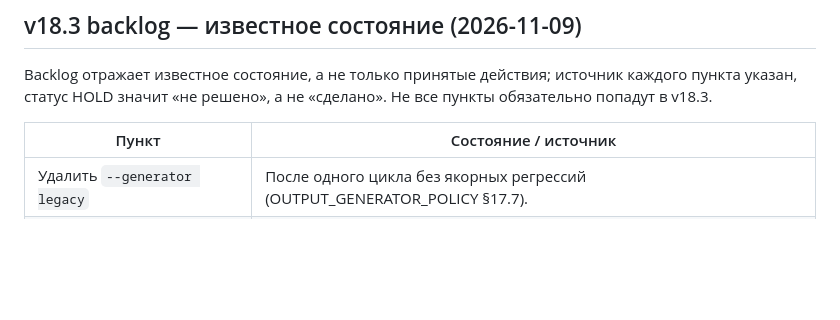
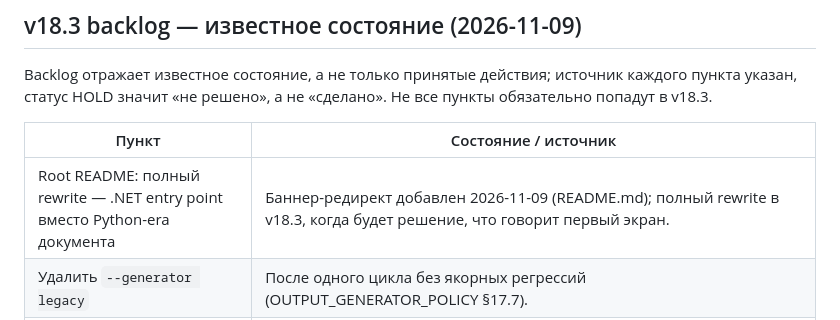
Before and after one commit to DEICIDEGRAUER/entity_analyzer, a Markdown page: dotnet/docs/RELEASE_HORIZON.md, the part around the change. Drawn GitHub-style; blank space fills up the shorter version.

```diff
--- a/dotnet/docs/RELEASE_HORIZON.md
+++ b/dotnet/docs/RELEASE_HORIZON.md
@@ -89,6 +89,7 @@ Backlog отражает известное состояние, а не толь
 
 | Пункт | Состояние / источник |
 |---|---|
+| Root README: полный rewrite — .NET entry point вместо Python-era документа | Баннер-редирект добавлен 2026-11-09 (README.md); полный rewrite в v18.3, когда будет решение, что говорит первый экран. |
 | Удалить `--generator legacy` | После одного цикла без якорных регрессий (OUTPUT_GENERATOR_POLICY §17.7). |
 | Кириллическое склонение canon-транслита («Нугу и Йебу», caps «НУГА и ЙЕБА») | OUTPUT_GENERATOR_POLICY §17.8: ~9 строк (~1%); корень — `FullPhraseMorphology.Decline` получает английский canon (`Nug and Yeb`) → `HasCyrillic=false` → нет canon-translit фразы. |
 | Provenance-класс `verified_clean` (P2-29) | OUTPUT_SOURCE_POLICY.md: байт-идентичность ≠ верифицированная чистота; класс пуст, P2-29 и ~322 строк остаются в `review`. |
```
Also changed, not shown: README.md (+5 -0 lines), dotnet/docs/RELEASE_v18.2-rc1.md (+8 -2 lines).
